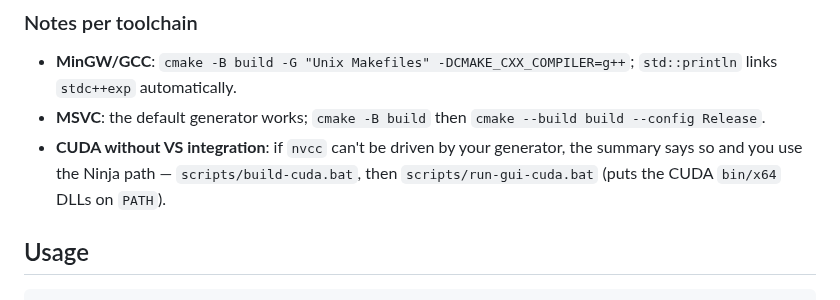
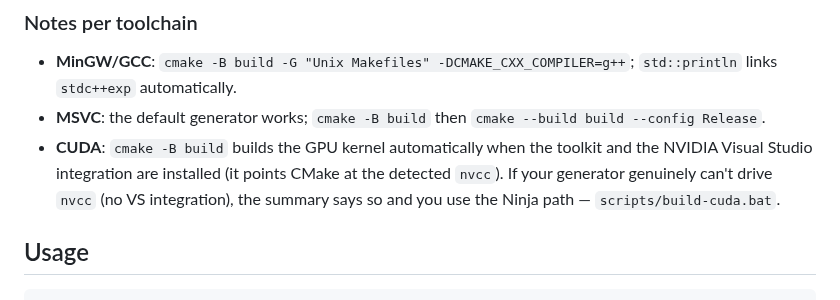
Before and after one commit to jeebuscrossaint/CELERIS, a Markdown page: README.md, the part around the change. GitHub-like rendering.

Commit message:
docs: cmake -B build now auto-builds the CUDA kernel (update build notes)

```diff
--- a/README.md
+++ b/README.md
@@ -117,9 +117,11 @@ GPU far-field kernel links the **static** CUDA runtime, so it needs no CUDA DLLs
   `std::println` links `stdc++exp` automatically.
 - **MSVC**: the default generator works; `cmake -B build` then
   `cmake --build build --config Release`.
-- **CUDA without VS integration**: if `nvcc` can't be driven by your generator,
-  the summary says so and you use the Ninja path — `scripts/build-cuda.bat`, then
-  `scripts/run-gui-cuda.bat` (puts the CUDA `bin/x64` DLLs on `PATH`).
+- **CUDA**: `cmake -B build` builds the GPU kernel automatically when the toolkit
+  and the NVIDIA Visual Studio integration are installed (it points CMake at the
+  detected `nvcc`). If your generator genuinely can't drive `nvcc` (no VS
+  integration), the summary says so and you use the Ninja path —
+  `scripts/build-cuda.bat`.
 
 ## Usage
 
```
